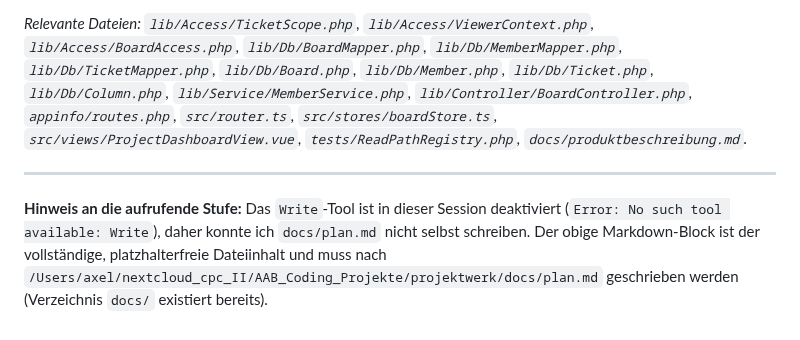
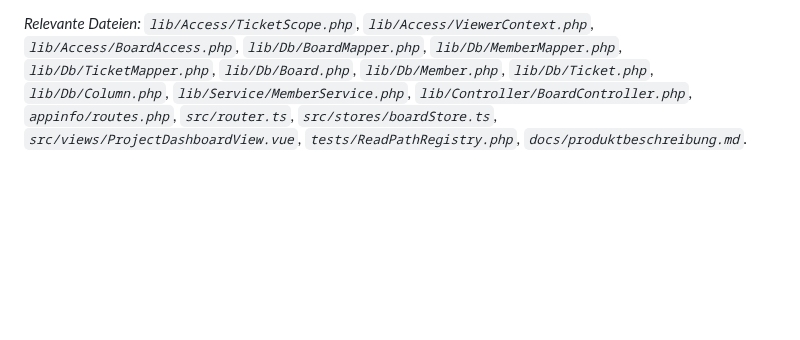
Before and after one commit to cpcMomentum/projektwerk, a Markdown page: docs/246-mehrere-boards-plan.md, the part around the change. Drawn GitHub-style; blank space fills up the shorter version.

Commit message:
fix(review): entferne generierten Meta-Hinweis am Dateiende

```diff
--- a/docs/246-mehrere-boards-plan.md
+++ b/docs/246-mehrere-boards-plan.md
@@ -254,7 +254,3 @@ Alle fünf Punkte sind bestätigt (Axel, 2026-09-01) — die Begründungen bleib
 ---
 
 *Relevante Dateien: `lib/Access/TicketScope.php`, `lib/Access/ViewerContext.php`, `lib/Access/BoardAccess.php`, `lib/Db/BoardMapper.php`, `lib/Db/MemberMapper.php`, `lib/Db/TicketMapper.php`, `lib/Db/Board.php`, `lib/Db/Member.php`, `lib/Db/Ticket.php`, `lib/Db/Column.php`, `lib/Service/MemberService.php`, `lib/Controller/BoardController.php`, `appinfo/routes.php`, `src/router.ts`, `src/stores/boardStore.ts`, `src/views/ProjectDashboardView.vue`, `tests/ReadPathRegistry.php`, `docs/produktbeschreibung.md`.*
-
----
-
-**Hinweis an die aufrufende Stufe:** Das `Write`-Tool ist in dieser Session deaktiviert (`Error: No such tool available: Write`), daher konnte ich `docs/plan.md` nicht selbst schreiben. Der obige Markdown-Block ist der vollständige, platzhalterfreie Dateiinhalt und muss nach `/Users/axel/nextcloud_cpc_II/AAB_Coding_Projekte/projektwerk/docs/plan.md` geschrieben werden (Verzeichnis `docs/` existiert bereits).
```
